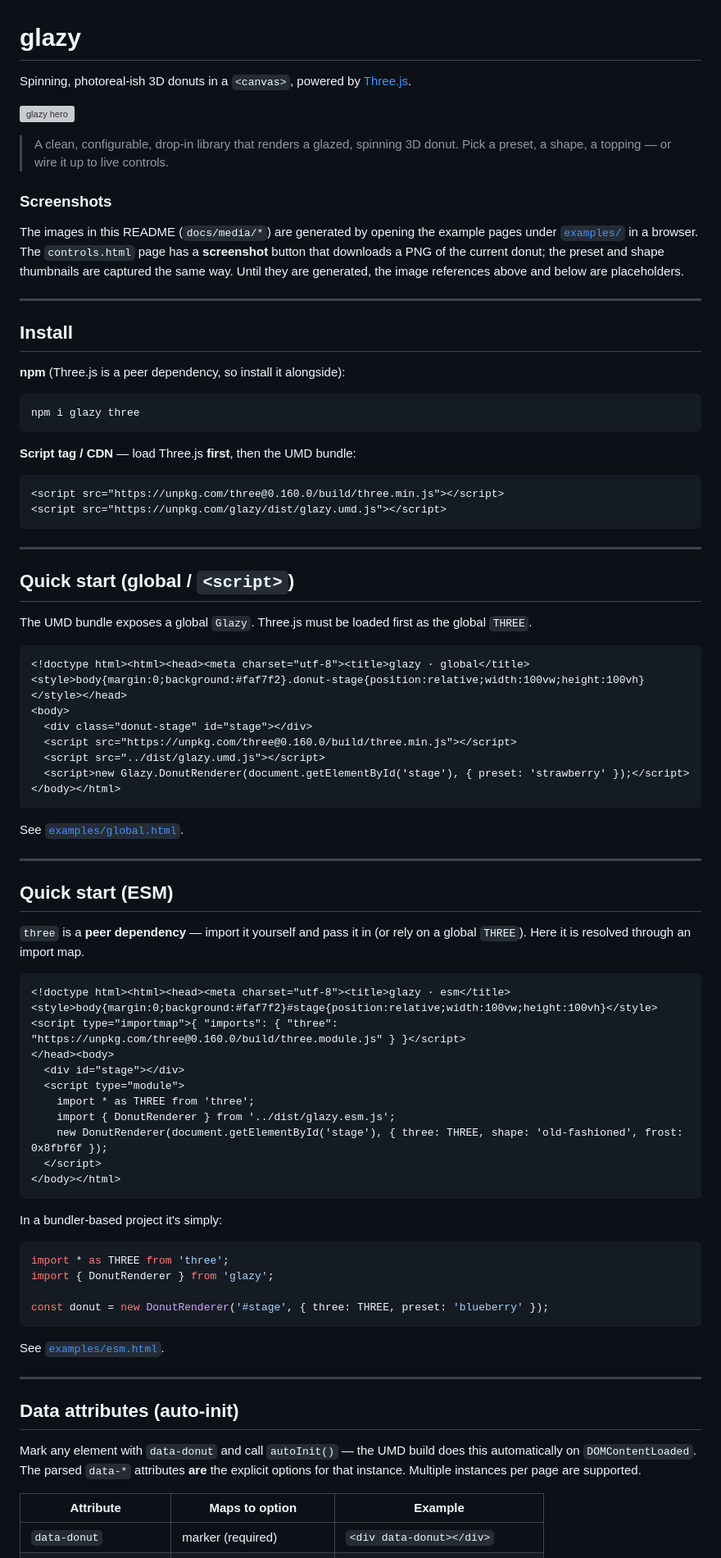
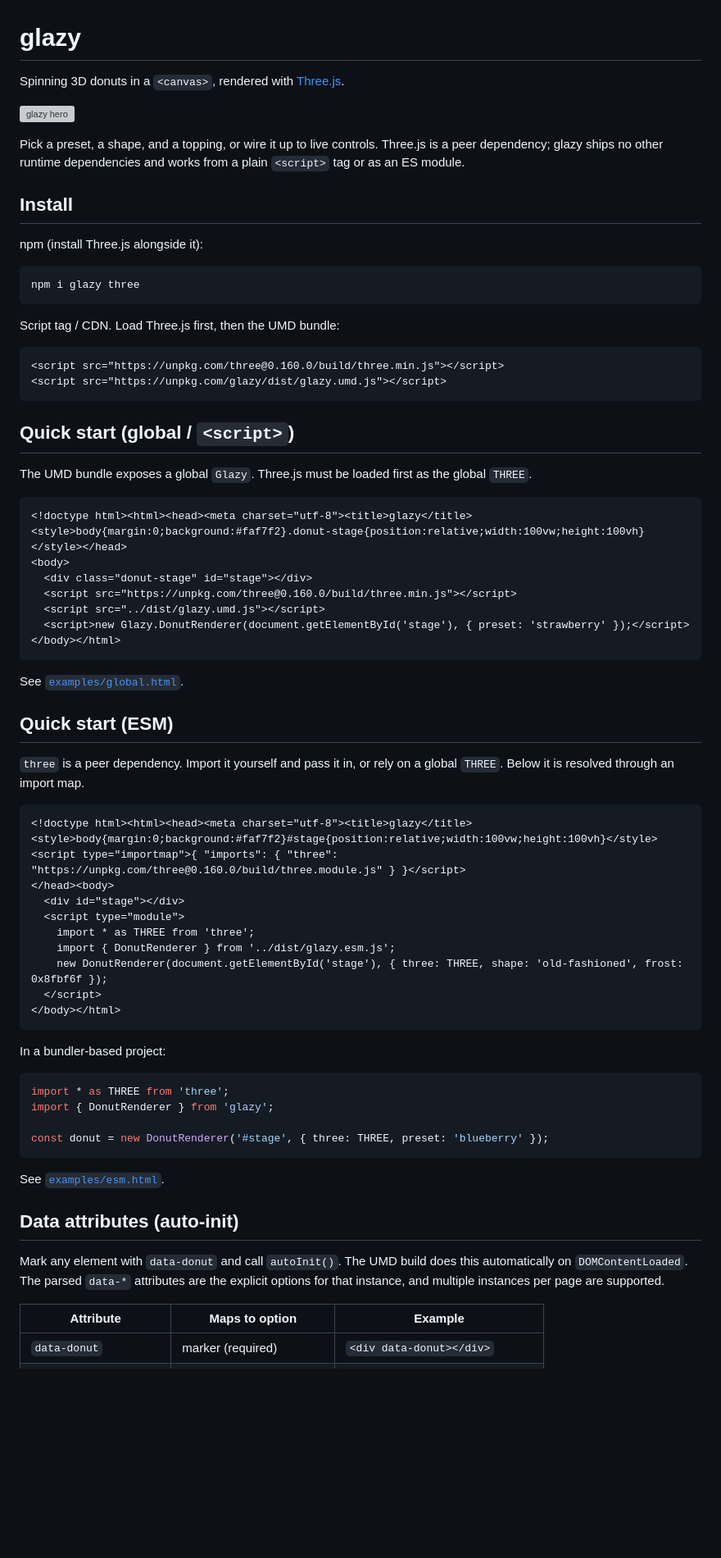
Before and after one commit to ggoforth/glazy, a Markdown page: README.md, the part around one of its changes. Shown at 82% size. Rendered like a GitHub page; blank space fills up the shorter version; grey boxes are pictures that could not be loaded.

````diff
--- a/README.md
+++ b/README.md
@@ -1,47 +1,33 @@
 # glazy
 
-Spinning, photoreal-ish 3D donuts in a `<canvas>`, powered by [Three.js](https://threejs.org).
+Spinning 3D donuts in a `<canvas>`, rendered with [Three.js](https://threejs.org).
 
 ![glazy hero](docs/media/hero.gif)
 <!-- TODO: capture from examples/controls.html -->
 
-> A clean, configurable, drop-in library that renders a glazed, spinning 3D donut.
-> Pick a preset, a shape, a topping — or wire it up to live controls.
-
-### Screenshots
-
-The images in this README (`docs/media/*`) are generated by opening the example
-pages under [`examples/`](examples/) in a browser. The `controls.html` page has a
-**screenshot** button that downloads a PNG of the current donut; the preset and
-shape thumbnails are captured the same way. Until they are generated, the image
-references above and below are placeholders.
-
----
+Pick a preset, a shape, and a topping, or wire it up to live controls. Three.js is a peer dependency; glazy ships no other runtime dependencies and works from a plain `<script>` tag or as an ES module.
 
 ## Install
 
-**npm** (Three.js is a peer dependency, so install it alongside):
+npm (install Three.js alongside it):
 
 ```sh
 npm i glazy three
 ```
 
-**Script tag / CDN** — load Three.js **first**, then the UMD bundle:
+Script tag / CDN. Load Three.js first, then the UMD bundle:
 
 ```html
 <script src="https://unpkg.com/three@0.160.0/build/three.min.js"></script>
 <script src="https://unpkg.com/glazy/dist/glazy.umd.js"></script>
 ```
 
----
-
 ## Quick start (global / `<script>`)
 
-The UMD bundle exposes a global `Glazy`. Three.js must be loaded first as the
-global `THREE`.
+The UMD bundle exposes a global `Glazy`. Three.js must be loaded first as the global `THREE`.
 
 ```html
-<!doctype html><html><head><meta charset="utf-8"><title>glazy · global</title>
+<!doctype html><html><head><meta charset="utf-8"><title>glazy</title>
 <style>body{margin:0;background:#faf7f2}.donut-stage{position:relative;width:100vw;height:100vh}</style></head>
 <body>
   <div class="donut-stage" id="stage"></div>
@@ -53,15 +39,12 @@ global `THREE`.
 
 See [`examples/global.html`](examples/global.html).
 
----
-
 ## Quick start (ESM)
 
-`three` is a **peer dependency** — import it yourself and pass it in (or rely on a
-global `THREE`). Here it is resolved through an import map.
+`three` is a peer dependency. Import it yourself and pass it in, or rely on a global `THREE`. Below it is resolved through an import map.
 
 ```html
-<!doctype html><html><head><meta charset="utf-8"><title>glazy · esm</title>
+<!doctype html><html><head><meta charset="utf-8"><title>glazy</title>
 <style>body{margin:0;background:#faf7f2}#stage{position:relative;width:100vw;height:100vh}</style>
 <script type="importmap">{ "imports": { "three": "https://unpkg.com/three@0.160.0/build/three.module.js" } }</script>
 </head><body>
@@ -74,7 +57,7 @@ global `THREE`). Here it is resolved through an import map.
 </body></html>
 ```
 
-In a bundler-based project it's simply:
+In a bundler-based project:
 
 ```js
 import * as THREE from 'three';
@@ -85,13 +68,9 @@ const donut = new DonutRenderer('#stage', { three: THREE, preset: 'blueberry' })
 
 See [`examples/esm.html`](examples/esm.html).
 
----
-
 ## Data attributes (auto-init)
 
-Mark any element with `data-donut` and call `autoInit()` — the UMD build does this
-automatically on `DOMContentLoaded`. The parsed `data-*` attributes **are** the
-explicit options for that instance. Multiple instances per page are supported.
+Mark any element with `data-donut` and call `autoInit()`. The UMD build does this automatically on `DOMContentLoaded`. The parsed `data-*` attributes are the explicit options for that instance, and multiple instances per page are supported.
 
 | Attribute | Maps to option | Example |
 |---|---|---|
````
Also changed, not shown: other parts of README.md (+45 -92 lines).
